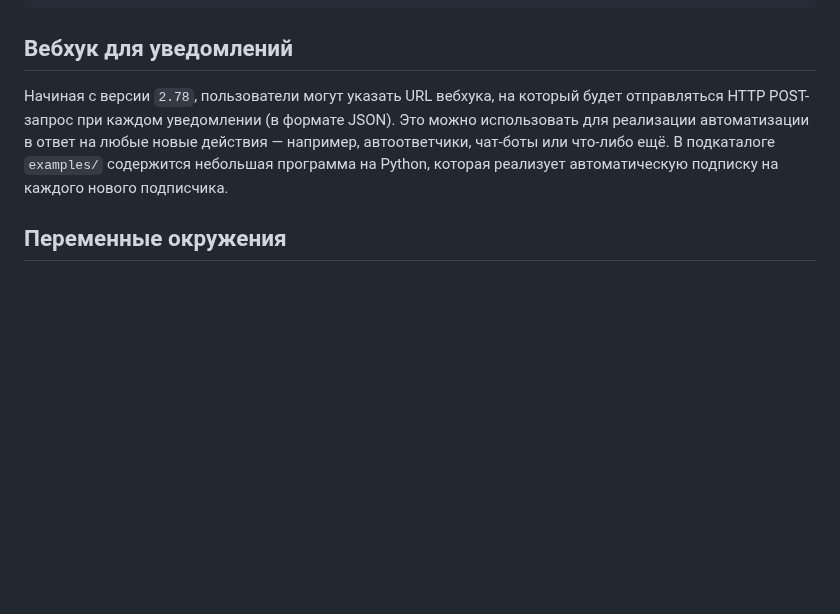
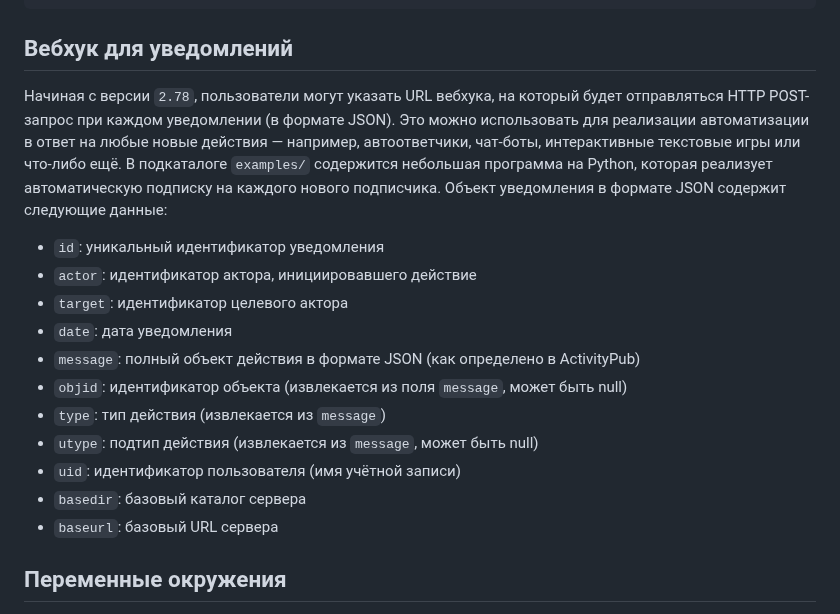
Before and after one commit to vorons/snac-docs, a Markdown page: docs/home.md, the part around the change. Drawn GitHub-style; blank space fills up the shorter version.

````diff
--- a/docs/home.md
+++ b/docs/home.md
@@ -409,7 +409,19 @@ https://$SNAC_HOST/oauth/x-snac-get-token
 ```
 
 ## Вебхук для уведомлений
-Начиная с версии `2.78`, пользователи могут указать URL вебхука, на который будет отправляться HTTP POST-запрос при каждом уведомлении (в формате JSON). Это можно использовать для реализации автоматизации в ответ на любые новые действия — например, автоответчики, чат-боты или что-либо ещё. В подкаталоге `examples/` содержится небольшая программа на Python, которая реализует автоматическую подписку на каждого нового подписчика.
+Начиная с версии `2.78`, пользователи могут указать URL вебхука, на который будет отправляться HTTP POST-запрос при каждом уведомлении (в формате JSON). Это можно использовать для реализации автоматизации в ответ на любые новые действия — например, автоответчики, чат-боты, интерактивные текстовые игры или что-либо ещё. В подкаталоге `examples/` содержится небольшая программа на Python, которая реализует автоматическую подписку на каждого нового подписчика. Объект уведомления в формате JSON содержит следующие данные:
+
+- `id`: уникальный идентификатор уведомления
+- `actor`: идентификатор актора, инициировавшего действие
+- `target`: идентификатор целевого актора
+- `date`: дата уведомления
+- `message`: полный объект действия в формате JSON (как определено в ActivityPub)
+- `objid`: идентификатор объекта (извлекается из поля `message`, может быть null)
+- `type`: тип действия (извлекается из `message`)
+- `utype`: подтип действия (извлекается из `message`, может быть null)
+- `uid`: идентификатор пользователя (имя учётной записи)
+- `basedir`: базовый каталог сервера
+- `baseurl`: базовый URL сервера
 
 ## Переменные окружения
 
````
